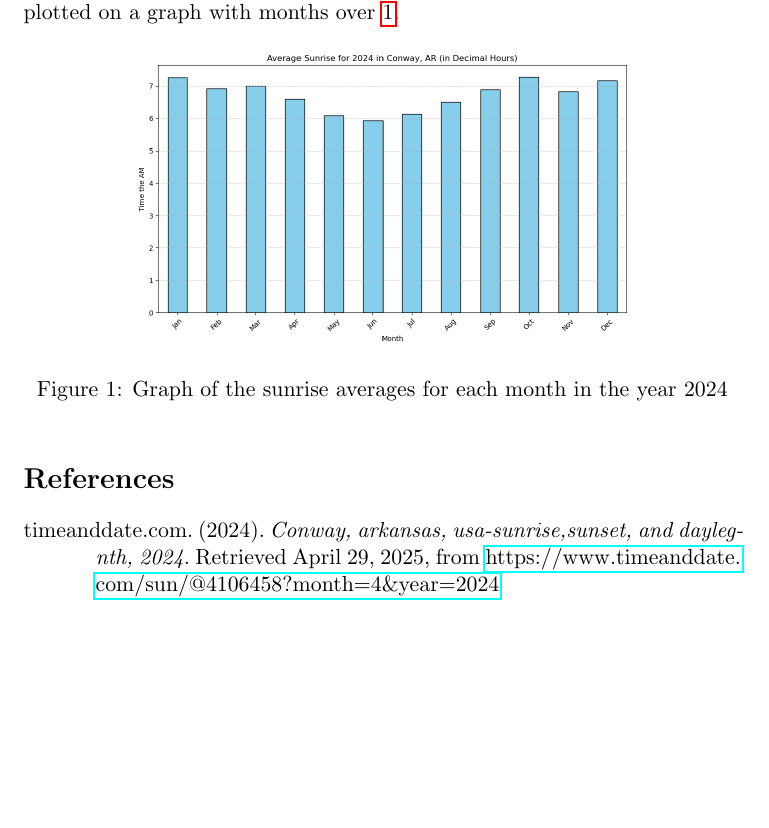
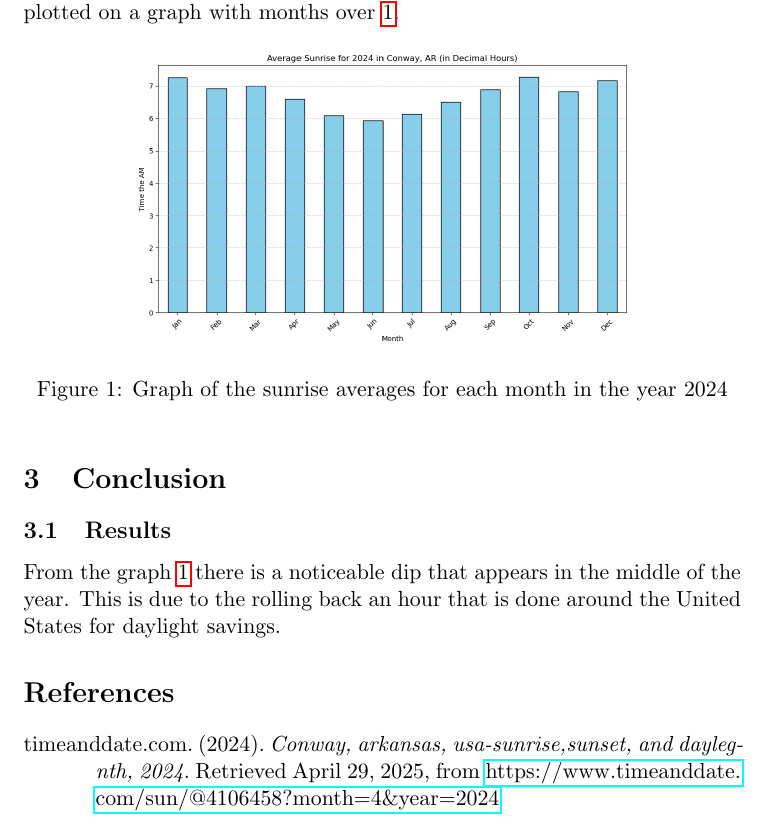
Before and after one commit to Cole-Hadyn/Sunrise-Report, a LaTeX paper (sunrise_report.tex): part of page 2 of 2, cut so that both start at the same text, the shorter picture padded with empty space. Compiled offline with pdfLaTeX.

Commit message:
Input the conclusion section into main document

```diff
--- a/sunrise_report.tex
+++ b/sunrise_report.tex
@@ -27,7 +27,8 @@ Doing this gives us ab better understanding of the world we live in.
 \section{Analysis}
 \input{analysis.tex}
 
-
+\section{Conclusion}
+\input{conclusion.tex}
 
 
 
```
